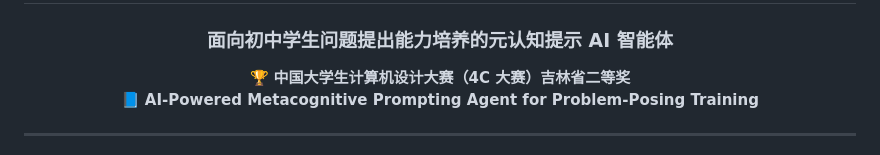
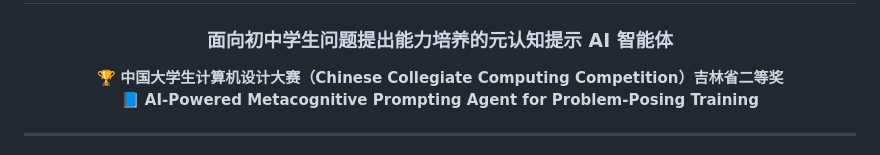
Before and after one commit to eternal12138/Metacognitive-Prompt-AI-Agent-for-Problem-Posing-Training, a Markdown page: README.md, the part around the change. Rendered like a GitHub page.

```diff
--- a/README.md
+++ b/README.md
@@ -4,7 +4,7 @@
 
 ### 面向初中学生问题提出能力培养的元认知提示 AI 智能体
 
-🏆 **中国大学生计算机设计大赛（4C 大赛）吉林省二等奖**
+🏆 **中国大学生计算机设计大赛（Chinese Collegiate Computing Competition）吉林省二等奖**
 📘 **AI-Powered Metacognitive Prompting Agent for Problem-Posing Training**
 
 </div>
```
